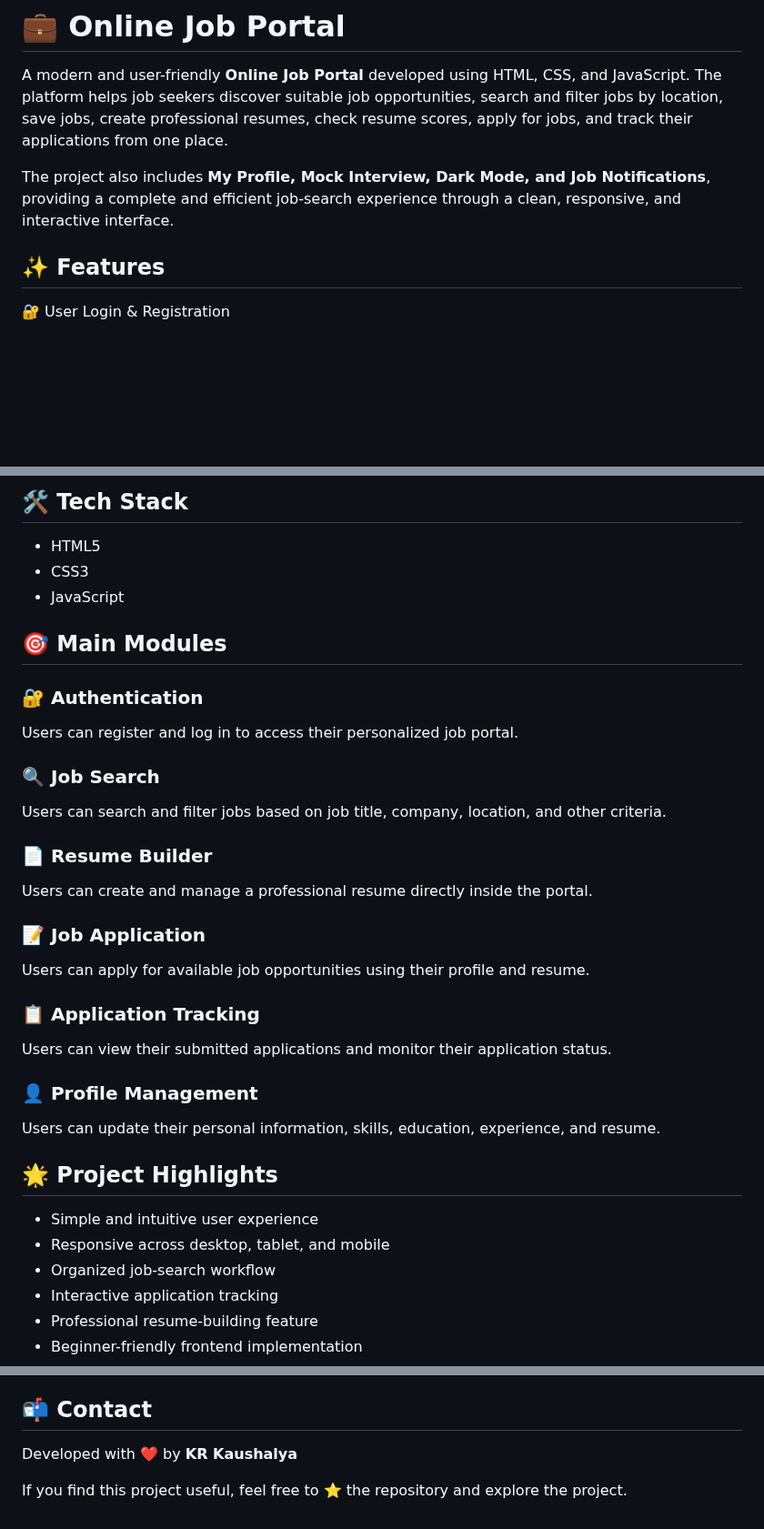
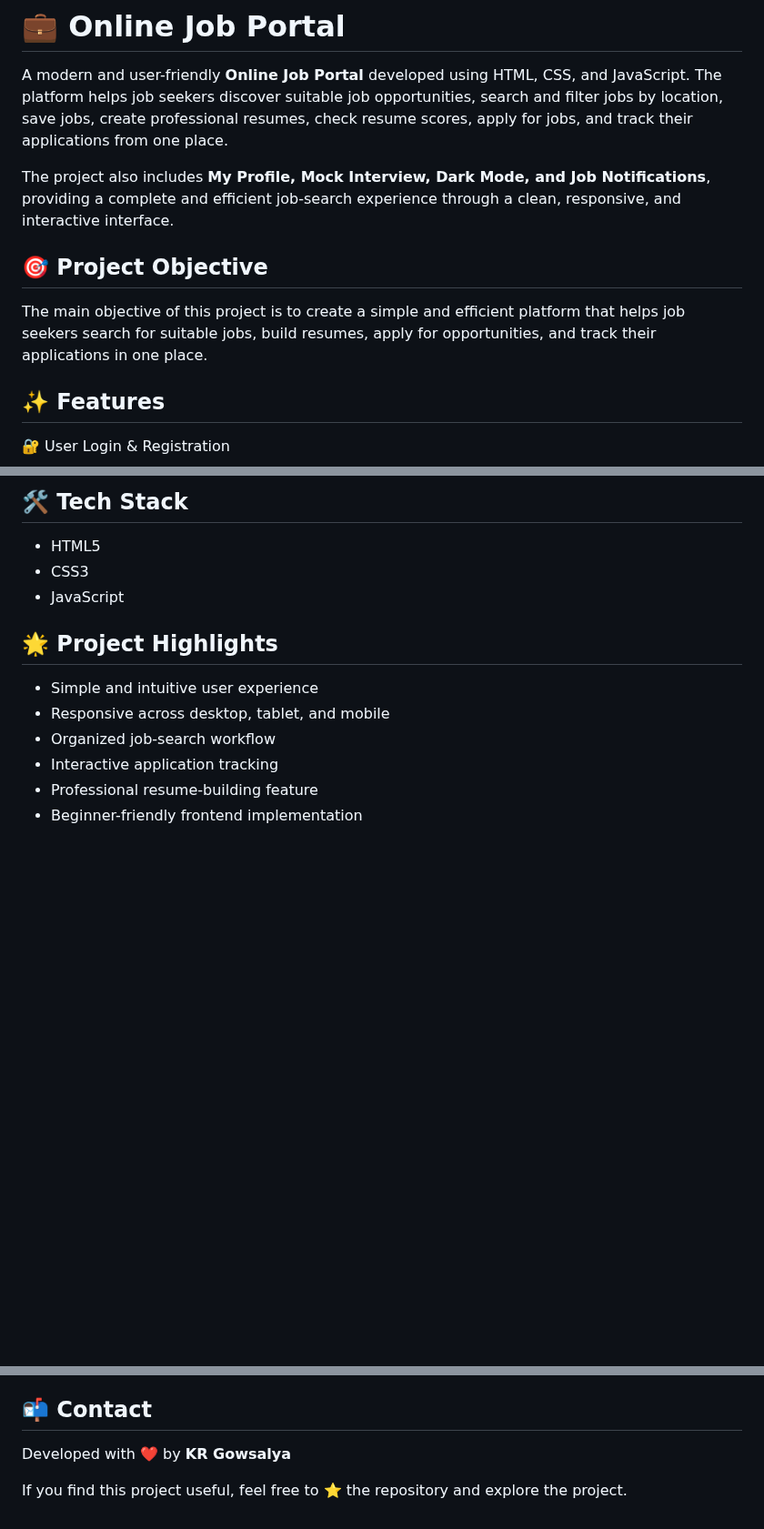
Before and after one commit to krgowsalya1406-gif/Online-Job-Portal, a Markdown page: README.md, 3 parts joined by grey strips. Shown at 91% size. Rendered like a GitHub page; blank space fills up the shorter version.

```diff
--- a/README.md
+++ b/README.md
@@ -3,6 +3,10 @@
 A modern and user-friendly **Online Job Portal** developed using HTML, CSS, and JavaScript. The platform helps job seekers discover suitable job opportunities, search and filter jobs by location, save jobs, create professional resumes, check resume scores, apply for jobs, and track their applications from one place.
 
 The project also includes **My Profile, Mock Interview, Dark Mode, and Job Notifications**, providing a complete and efficient job-search experience through a clean, responsive, and interactive interface.
+
+## 🎯 Project Objective
+
+The main objective of this project is to create a simple and efficient platform that helps job seekers search for suitable jobs, build resumes, apply for opportunities, and track their applications in one place.
 
 ## ✨ Features
 
@@ -149,35 +153,6 @@ A practice interview feature that helps users prepare for real interviews by ans
 * CSS3
 * JavaScript
 
-
-
-
-## 🎯 Main Modules
-
-### 🔐 Authentication
-
-Users can register and log in to access their personalized job portal.
-
-### 🔍 Job Search
-
-Users can search and filter jobs based on job title, company, location, and other criteria.
-
-### 📄 Resume Builder
-
-Users can create and manage a professional resume directly inside the portal.
-
-### 📝 Job Application
-
-Users can apply for available job opportunities using their profile and resume.
-
-### 📋 Application Tracking
-
-Users can view their submitted applications and monitor their application status.
-
-### 👤 Profile Management
-
-Users can update their personal information, skills, education, experience, and resume.
-
 ## 🌟 Project Highlights
 
 * Simple and intuitive user experience
@@ -202,6 +177,6 @@ Users can update their personal information, skills, education, experience, and
 
 ## 📬 Contact
 
-Developed with ❤️ by **KR Kaushalya**
+Developed with ❤️ by **KR Gowsalya**
 
 If you find this project useful, feel free to ⭐ the repository and explore the project.
```
Also changed, not shown: other parts of README.md (+1 -1 lines).
